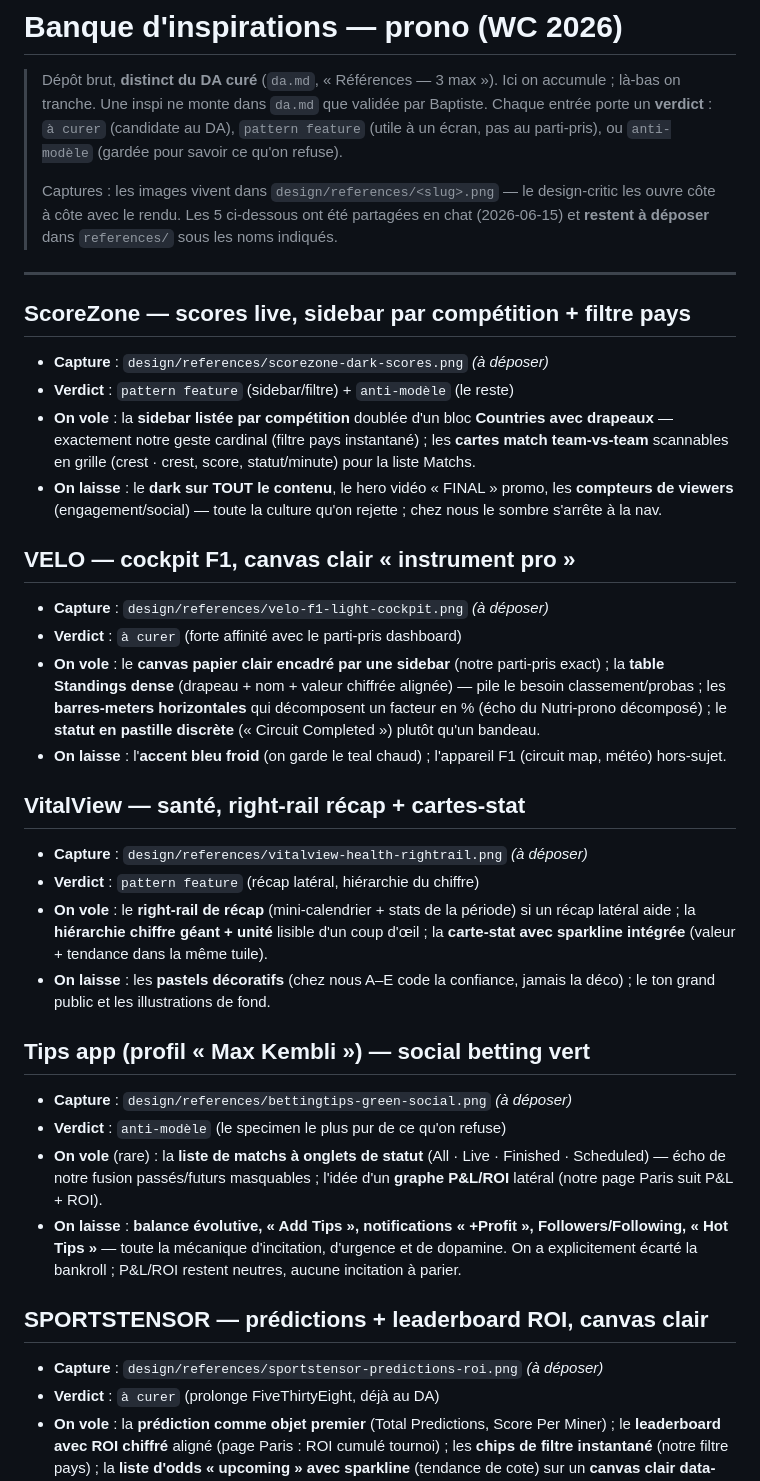
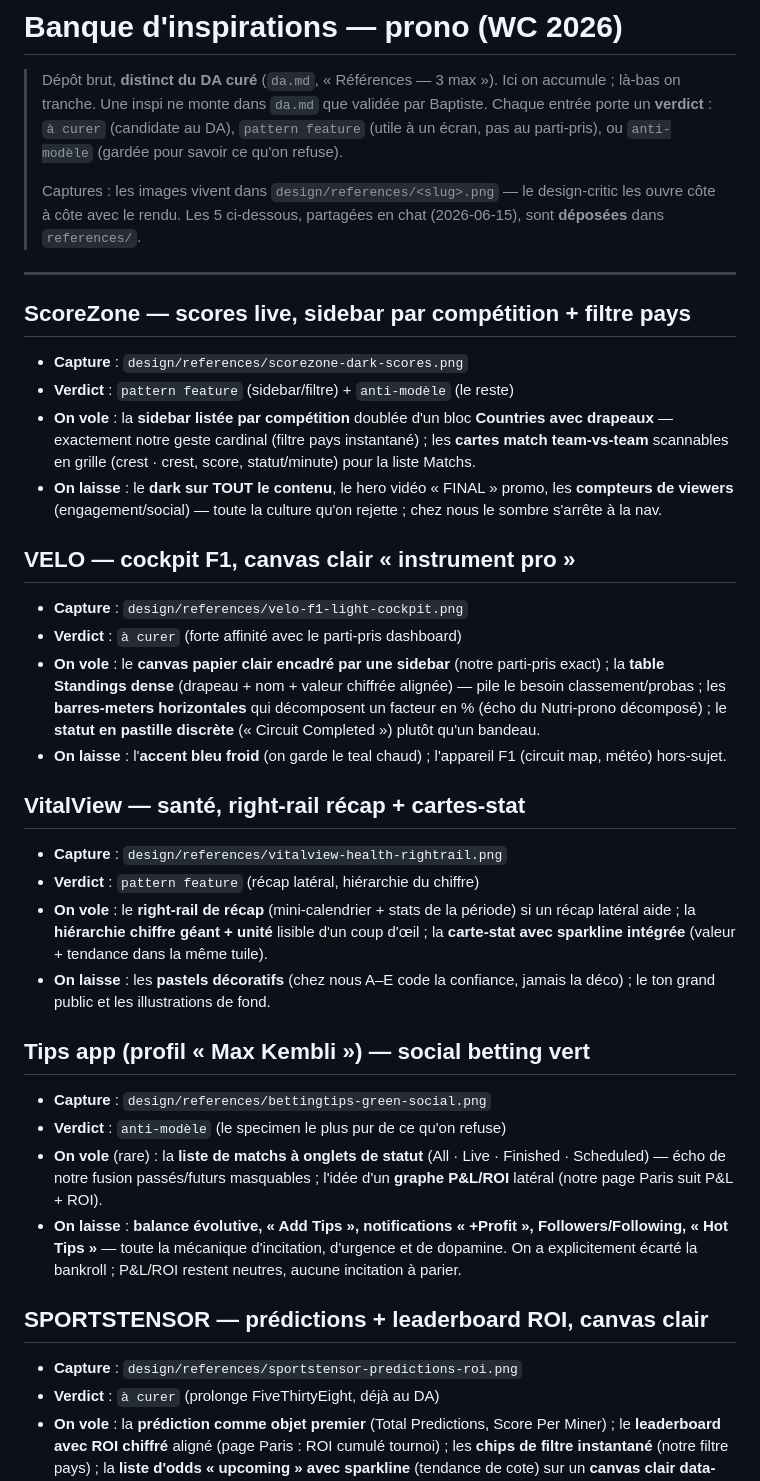
Before and after one commit to BaptisteCavalie/prono, a Markdown page: design/inspirations.md, the part around the change. GitHub-like rendering.

Commit message:
design: images de référence déposées (retire les marqueurs « à déposer »)

```diff
--- a/design/inspirations.md
+++ b/design/inspirations.md
@@ -7,14 +7,13 @@
 > ou `anti-modèle` (gardée pour savoir ce qu'on refuse).
 >
 > Captures : les images vivent dans `design/references/<slug>.png` — le
-> design-critic les ouvre côte à côte avec le rendu. Les 5 ci-dessous ont été
-> partagées en chat (2026-06-15) et **restent à déposer** dans `references/`
-> sous les noms indiqués.
+> design-critic les ouvre côte à côte avec le rendu. Les 5 ci-dessous,
+> partagées en chat (2026-06-15), sont **déposées** dans `references/`.
 
 ---
 
 ## ScoreZone — scores live, sidebar par compétition + filtre pays
-- **Capture** : `design/references/scorezone-dark-scores.png` *(à déposer)*
+- **Capture** : `design/references/scorezone-dark-scores.png`
 - **Verdict** : `pattern feature` (sidebar/filtre) + `anti-modèle` (le reste)
 - **On vole** : la **sidebar listée par compétition** doublée d'un bloc
   **Countries avec drapeaux** — exactement notre geste cardinal (filtre pays
@@ -25,7 +24,7 @@
   qu'on rejette ; chez nous le sombre s'arrête à la nav.
 
 ## VELO — cockpit F1, canvas clair « instrument pro »
-- **Capture** : `design/references/velo-f1-light-cockpit.png` *(à déposer)*
+- **Capture** : `design/references/velo-f1-light-cockpit.png`
 - **Verdict** : `à curer` (forte affinité avec le parti-pris dashboard)
 - **On vole** : le **canvas papier clair encadré par une sidebar** (notre
   parti-pris exact) ; la **table Standings dense** (drapeau + nom + valeur
@@ -37,7 +36,7 @@
   F1 (circuit map, météo) hors-sujet.
 
 ## VitalView — santé, right-rail récap + cartes-stat
-- **Capture** : `design/references/vitalview-health-rightrail.png` *(à déposer)*
+- **Capture** : `design/references/vitalview-health-rightrail.png`
 - **Verdict** : `pattern feature` (récap latéral, hiérarchie du chiffre)
 - **On vole** : le **right-rail de récap** (mini-calendrier + stats de la
   période) si un récap latéral aide ; la **hiérarchie chiffre géant + unité**
@@ -47,7 +46,7 @@
   jamais la déco) ; le ton grand public et les illustrations de fond.
 
 ## Tips app (profil « Max Kembli ») — social betting vert
-- **Capture** : `design/references/bettingtips-green-social.png` *(à déposer)*
+- **Capture** : `design/references/bettingtips-green-social.png`
 - **Verdict** : `anti-modèle` (le specimen le plus pur de ce qu'on refuse)
 - **On vole** (rare) : la **liste de matchs à onglets de statut**
   (All · Live · Finished · Scheduled) — écho de notre fusion passés/futurs
@@ -59,7 +58,7 @@
   restent neutres, aucune incitation à parier.
 
 ## SPORTSTENSOR — prédictions + leaderboard ROI, canvas clair
-- **Capture** : `design/references/sportstensor-predictions-roi.png` *(à déposer)*
+- **Capture** : `design/references/sportstensor-predictions-roi.png`
 - **Verdict** : `à curer` (prolonge FiveThirtyEight, déjà au DA)
 - **On vole** : la **prédiction comme objet premier** (Total Predictions,
   Score Per Miner) ; le **leaderboard avec ROI chiffré** aligné (page Paris :
```
